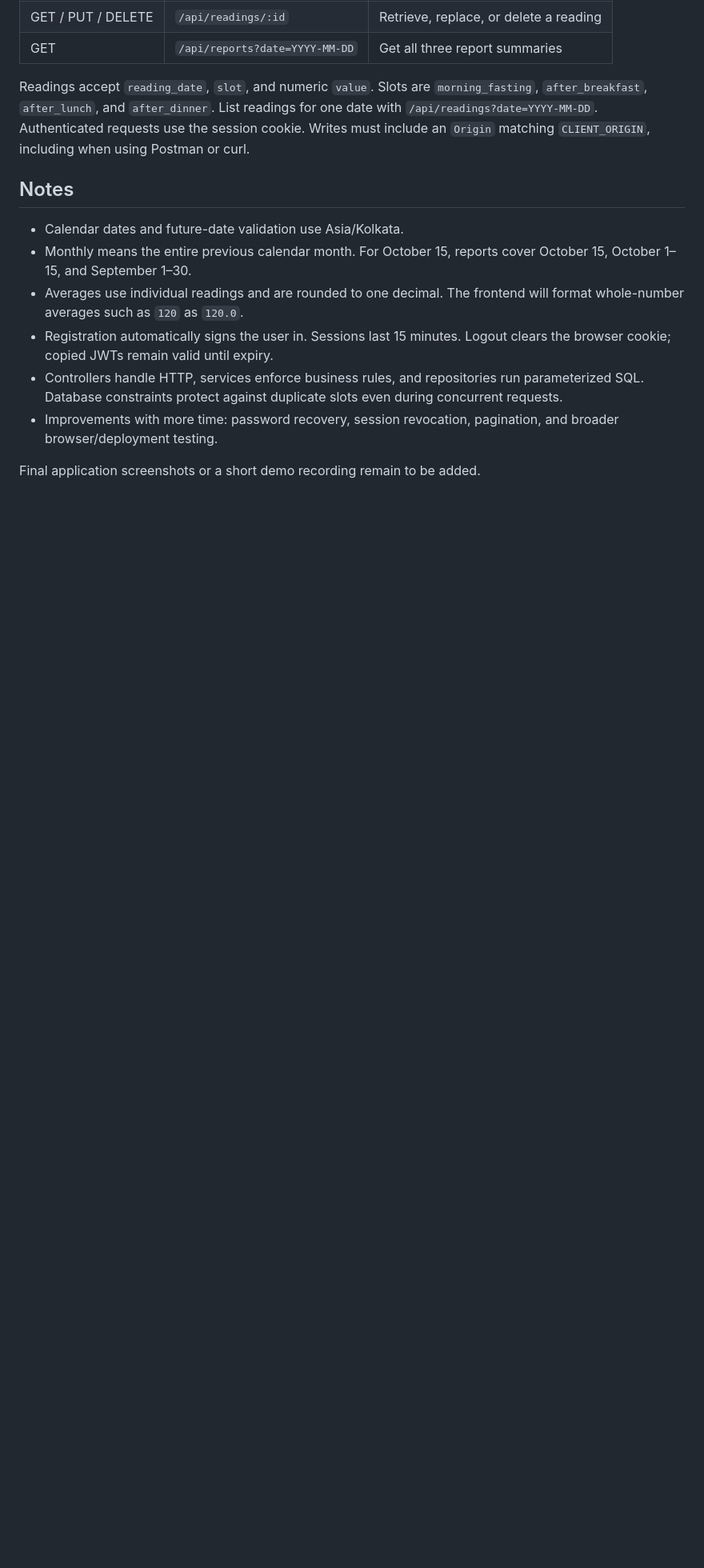
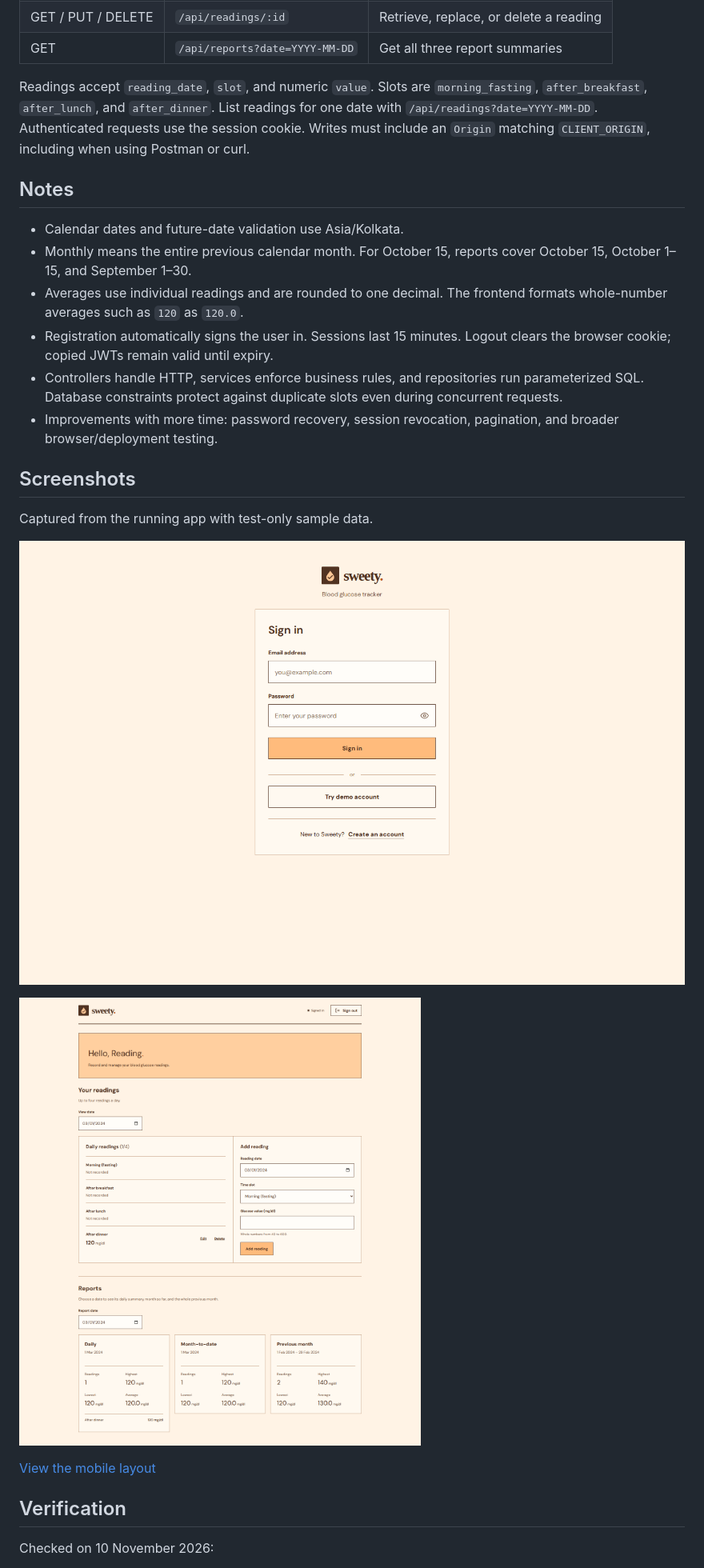
Before and after one commit to bhadran-ss/sweety, a Markdown page: README.md, the part around one of its changes. Shown at 80% size. Drawn GitHub-style; pictures changed too: docs/screenshots/login.png (added), docs/screenshots/readings-reports.png (added); blank space fills up the shorter version.

Commit message:
docs: add application screenshots and verification results

```diff
--- a/README.md
+++ b/README.md
@@ -170,7 +171,7 @@ matching `CLIENT_ORIGIN`, including when using Postman or curl.
 - Monthly means the entire previous calendar month. For October 15, reports cover
   October 15, October 1–15, and September 1–30.
 - Averages use individual readings and are rounded to one decimal. The frontend
-  will format whole-number averages such as `120` as `120.0`.
+  formats whole-number averages such as `120` as `120.0`.
 - Registration automatically signs the user in. Sessions last 15 minutes.
   Logout clears the browser cookie; copied JWTs remain valid until expiry.
 - Controllers handle HTTP, services enforce business rules, and repositories run
@@ -179,4 +180,17 @@ matching `CLIENT_ORIGIN`, including when using Postman or curl.
 - Improvements with more time: password recovery, session revocation, pagination,
   and broader browser/deployment testing.
 
-Final application screenshots or a short demo recording remain to be added.
+## Screenshots
+
+Captured from the running app with test-only sample data.
+
+![Sign-in screen](docs/screenshots/login.png)
+
+![Readings and reports](docs/screenshots/readings-reports.png)
+
+[View the mobile layout](docs/screenshots/mobile.png)
+
+## Verification
+
+Checked on 10 November 2026:
+
```
Also changed, not shown: other parts of README.md (+10 -1 lines), docs/screenshots/mobile.png (added).
